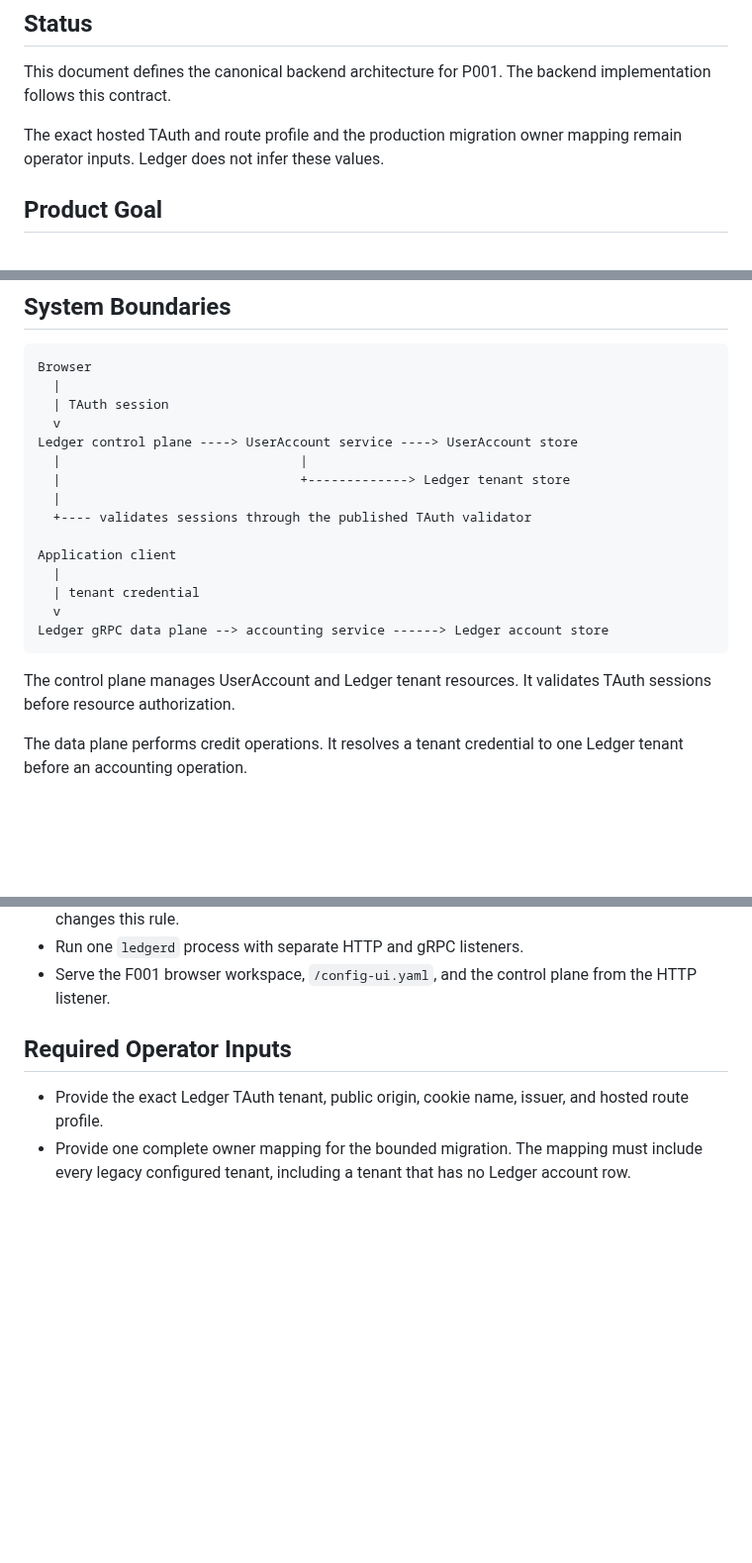
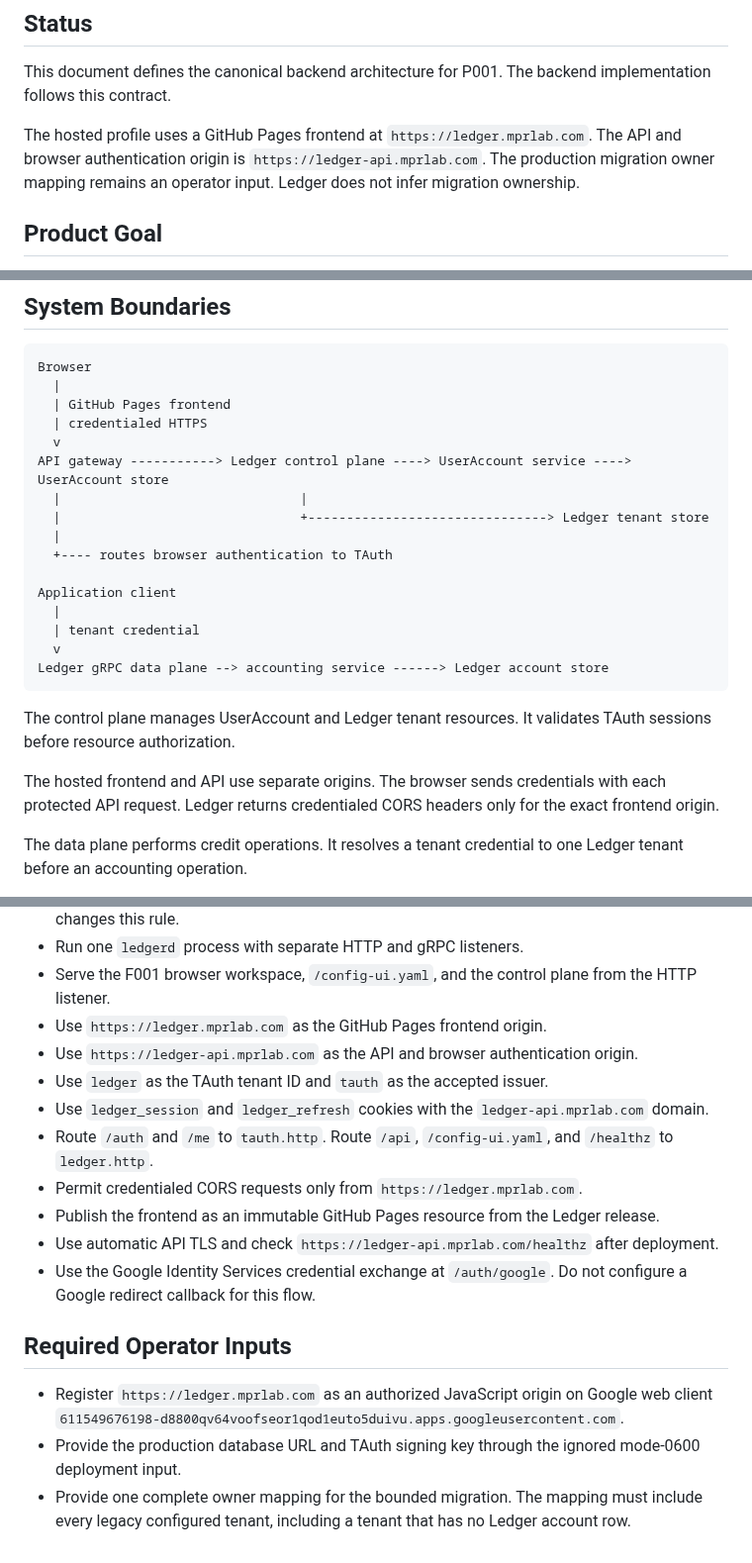
Before and after one commit to tyemirov/ledger, a Markdown page: docs/user-account-backend-design.md, 3 parts joined by grey strips. Shown at 99% size. Drawn GitHub-style; blank space fills up the shorter version.

Commit message:
docs: define hosted frontend, API and TAuth profile for user accounts

````diff
--- a/docs/user-account-backend-design.md
+++ b/docs/user-account-backend-design.md
@@ -4,7 +4,7 @@
 
 This document defines the canonical backend architecture for P001. The backend implementation follows this contract.
 
-The exact hosted TAuth and route profile and the production migration owner mapping remain operator inputs. Ledger does not infer these values.
+The hosted profile uses a GitHub Pages frontend at `https://ledger.mprlab.com`. The API and browser authentication origin is `https://ledger-api.mprlab.com`. The production migration owner mapping remains an operator input. Ledger does not infer migration ownership.
 
 ## Product Goal
 
@@ -70,13 +70,14 @@ Tenant credential authenticates an application client for one Ledger tenant. It
 ```text
 Browser
   |
-  | TAuth session
+  | GitHub Pages frontend
+  | credentialed HTTPS
   v
-Ledger control plane ----> UserAccount service ----> UserAccount store
+API gateway -----------> Ledger control plane ----> UserAccount service ----> UserAccount store
   |                               |
-  |                               +-------------> Ledger tenant store
+  |                               +-------------------------------> Ledger tenant store
   |
-  +---- validates sessions through the published TAuth validator
+  +---- routes browser authentication to TAuth
 
 Application client
   |
@@ -86,6 +87,8 @@ Ledger gRPC data plane --> accounting service ------> Ledger account store
 ```
 
 The control plane manages UserAccount and Ledger tenant resources. It validates TAuth sessions before resource authorization.
+
+The hosted frontend and API use separate origins. The browser sends credentials with each protected API request. Ledger returns credentialed CORS headers only for the exact frontend origin.
 
 The data plane performs credit operations. It resolves a tenant credential to one Ledger tenant before an accounting operation.
 
@@ -469,8 +472,18 @@ B001 is resolved in the credential-backed data plane boundary. `Batch` reads the
 - Retain a disabled identity's UserAccount and tenant ownership until a separate retention policy changes this rule.
 - Run one `ledgerd` process with separate HTTP and gRPC listeners.
 - Serve the F001 browser workspace, `/config-ui.yaml`, and the control plane from the HTTP listener.
+- Use `https://ledger.mprlab.com` as the GitHub Pages frontend origin.
+- Use `https://ledger-api.mprlab.com` as the API and browser authentication origin.
+- Use `ledger` as the TAuth tenant ID and `tauth` as the accepted issuer.
+- Use `ledger_session` and `ledger_refresh` cookies with the `ledger-api.mprlab.com` domain.
+- Route `/auth` and `/me` to `tauth.http`. Route `/api`, `/config-ui.yaml`, and `/healthz` to `ledger.http`.
+- Permit credentialed CORS requests only from `https://ledger.mprlab.com`.
+- Publish the frontend as an immutable GitHub Pages resource from the Ledger release.
+- Use automatic API TLS and check `https://ledger-api.mprlab.com/healthz` after deployment.
+- Use the Google Identity Services credential exchange at `/auth/google`. Do not configure a Google redirect callback for this flow.
 
 ## Required Operator Inputs
 
-- Provide the exact Ledger TAuth tenant, public origin, cookie name, issuer, and hosted route profile.
+- Register `https://ledger.mprlab.com` as an authorized JavaScript origin on Google web client `611549676198-d8800qv64voofseor1qod1euto5duivu.apps.googleusercontent.com`.
+- Provide the production database URL and TAuth signing key through the ignored mode-0600 deployment input.
 - Provide one complete owner mapping for the bounded migration. The mapping must include every legacy configured tenant, including a tenant that has no Ledger account row.
````
Also changed, not shown: other parts of docs/user-account-backend-design.md (+1 -1 lines).
